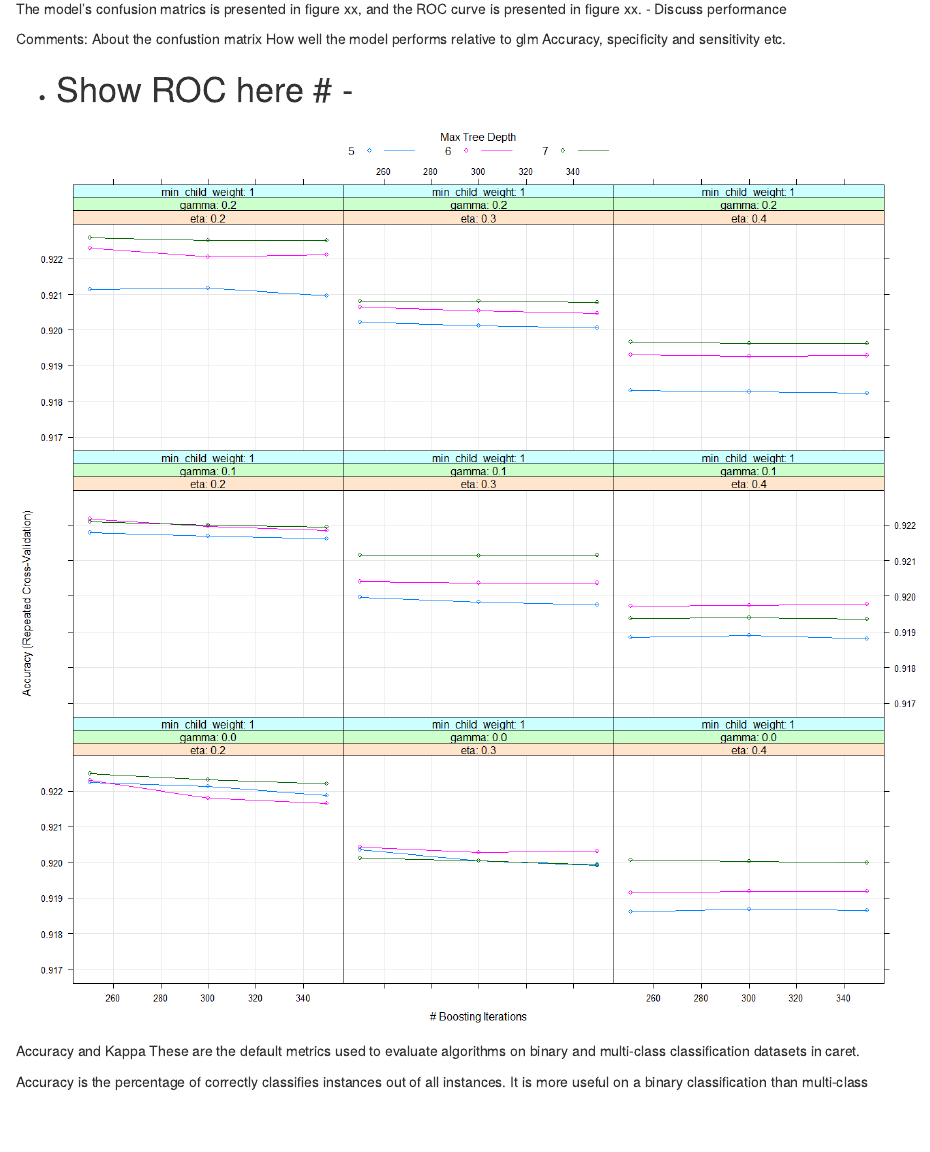
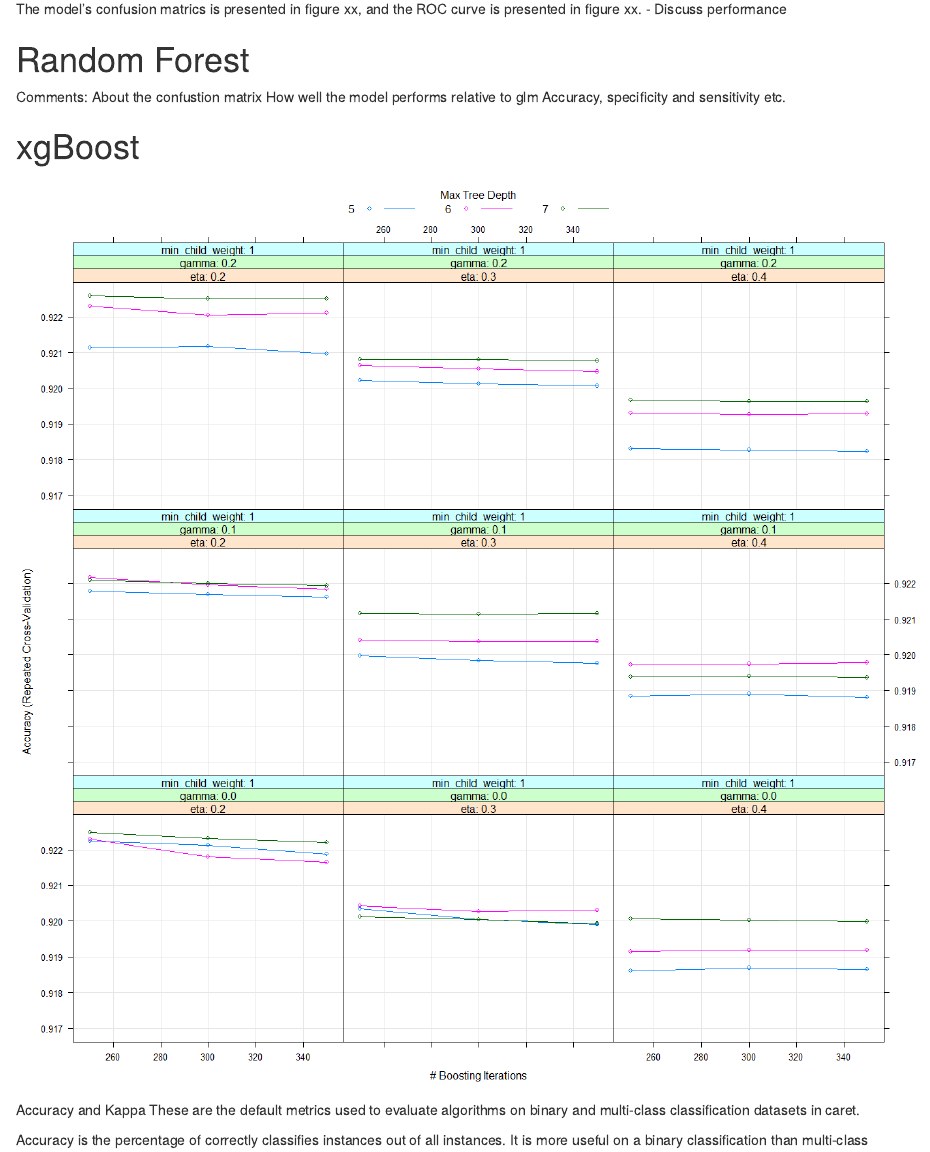
Before and after one commit to miawalle/BigDataGroup1, an R Markdown document (bigexam2.Rmd): the page in a window 1100 px wide, from 3940 px down before the commit and from 3980 px down after it, so that both start at the same text. Rendered offline with R 4.5, knitr and Pandoc, with nearby package versions; the code chunks are not run, so their results and figures are left out; common packages that the code uses without loading them are loaded.

````diff
--- a/bigexam2.Rmd
+++ b/bigexam2.Rmd
@@ -498,6 +498,10 @@
 
 ```
 
+\pagebreak
+
+# Random Forest
+
 ```{r}
 
 model_rf <- readRDS("rf.Rdata")
@@ -545,8 +549,9 @@
 
 ```
 
- - #  Show ROC here # -
+\pagebreak
 
+# xgBoost
 
 ```{r, eval = FALSE}
 #Model 3: Xgboost
````
Also changed, not shown: bigexam2.Rmd (9 more changed lines).
